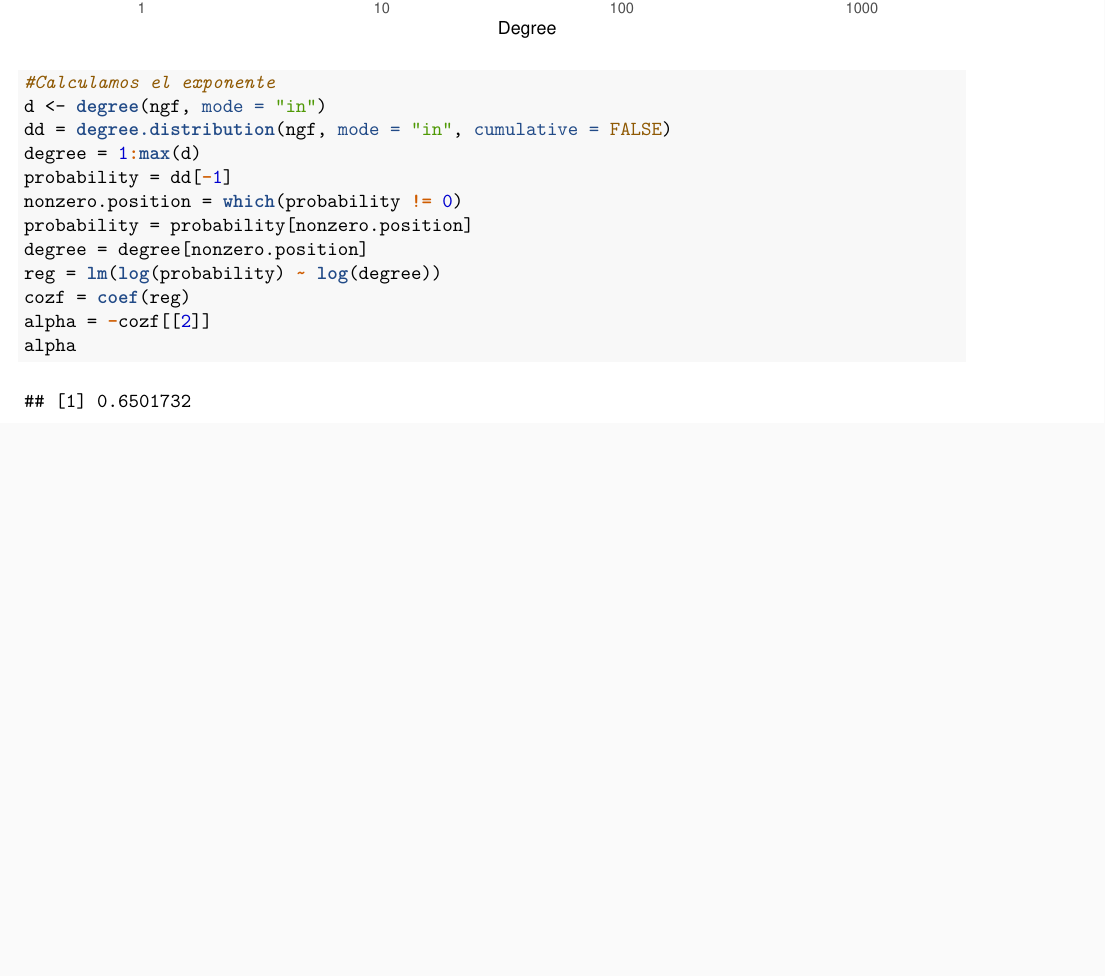
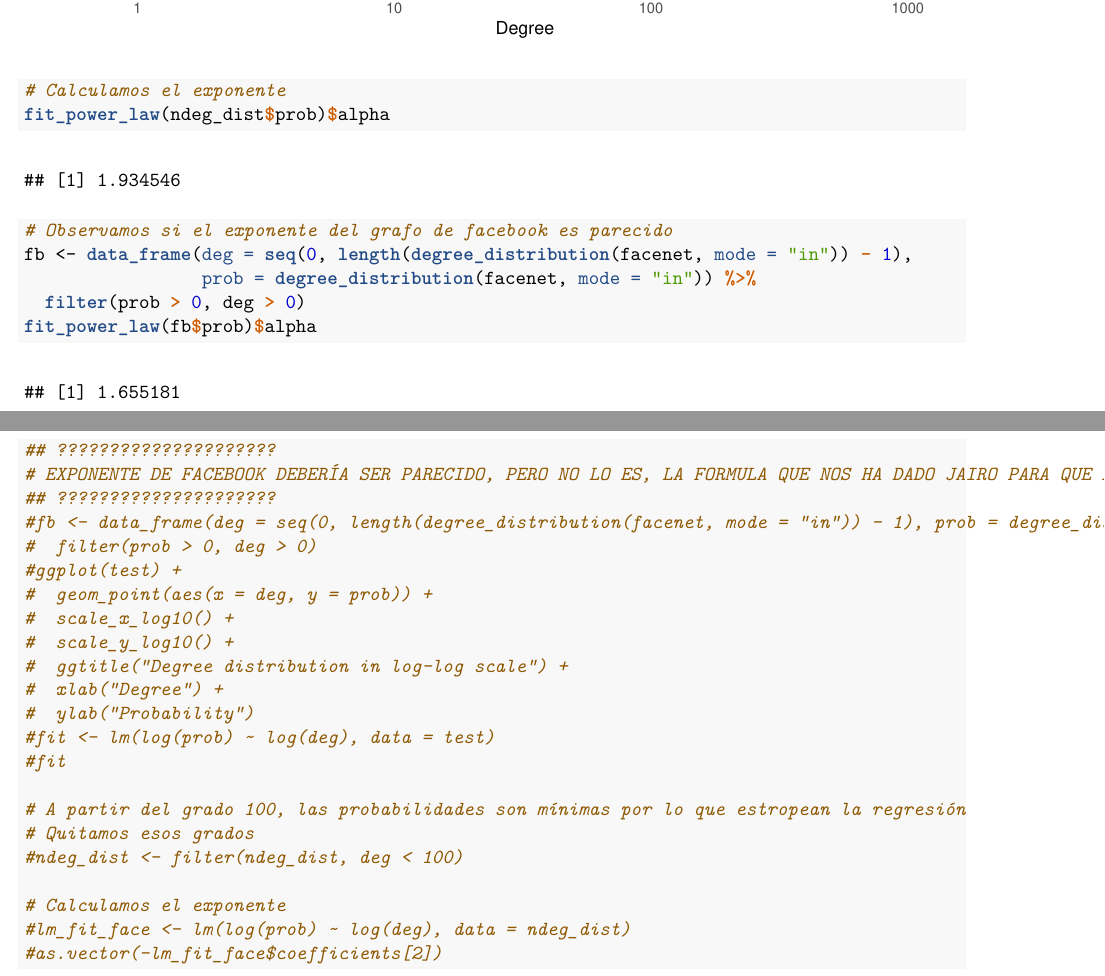
Before and after one commit to DanielRamosHoogwout/RedesMADM, an R Markdown document (proyecto-entrega-4/Hoja4v2.Rmd): part of page 10 of 10 before the commit and two parts of pages 10 and 11 of 11 after it, the two joined at a grey line, cut so that both start at the same text, the shorter picture padded with empty space. The pictures show the output file proyecto-entrega-4/Hoja4v2.pdf that the author committed with the source.

Commit message:
falta repasar ej3

````diff
--- a/proyecto-entrega-4/Hoja4v2.Rmd
+++ b/proyecto-entrega-4/Hoja4v2.Rmd
@@ -263,16 +284,43 @@ ggplot(ndeg_dist) +
   xlab("Degree") +
   ylab("Probability")
 
-#Calculamos el exponente
-d <- degree(ngf, mode = "in")
-dd = degree.distribution(ngf, mode = "in", cumulative = FALSE)
-degree = 1:max(d)
-probability = dd[-1]
-nonzero.position = which(probability != 0)
-probability = probability[nonzero.position]
-degree = degree[nonzero.position]
-reg = lm(log(probability) ~ log(degree))
-cozf = coef(reg)
-alpha = -cozf[[2]]
-alpha
+# Calculamos el exponente
+fit_power_law(ndeg_dist$prob)$alpha
+
+# Observamos si el exponente del grafo de facebook es parecido
+fb <- data_frame(deg = seq(0, length(degree_distribution(facenet, mode = "in")) - 1),
+                 prob = degree_distribution(facenet, mode = "in")) %>%
+  filter(prob > 0, deg > 0)
+fit_power_law(fb$prob)$alpha
+
+
+
+
+
+
+## ?????????????????????
+# EXPONENTE DE FACEBOOK DEBERÍA SER PARECIDO, PERO NO LO ES, LA FORMULA QUE NOS HA DADO JAIRO PARA QUE LA DISTRIBUCIÓN SEA PARECIDA ES UNA CACA
+## ?????????????????????
+#fb <- data_frame(deg = seq(0, length(degree_distribution(facenet, mode = "in")) - 1), prob = degree_distribution(facenet, mode = "in")) %>%
+#  filter(prob > 0, deg > 0)
+#ggplot(test) +
+#  geom_point(aes(x = deg, y = prob)) +
+#  scale_x_log10() +
+#  scale_y_log10() +
+#  ggtitle("Degree distribution in log-log scale") +
+#  xlab("Degree") +
+#  ylab("Probability")
+#fit <- lm(log(prob) ~ log(deg), data = test)
+#fit
+
+# A partir del grado 100, las probabilidades son mínimas por lo que estropean la regresión
+# Quitamos esos grados
+#ndeg_dist <- filter(ndeg_dist, deg < 100)
+
+# Calculamos el exponente
+#lm_fit_face <- lm(log(prob) ~ log(deg), data = ndeg_dist)
+#as.vector(-lm_fit_face$coefficients[2])
+
+
+
 ```
````
Also changed, not shown: proyecto-entrega-4/Hoja4v2.pdf, proyecto-entrega-4/Hoja4v2.Rmd (73 more changed lines).
